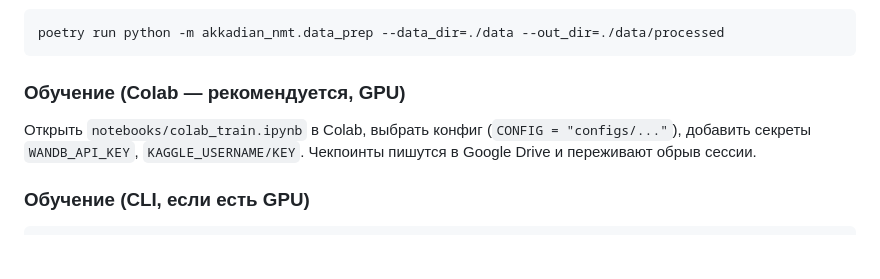
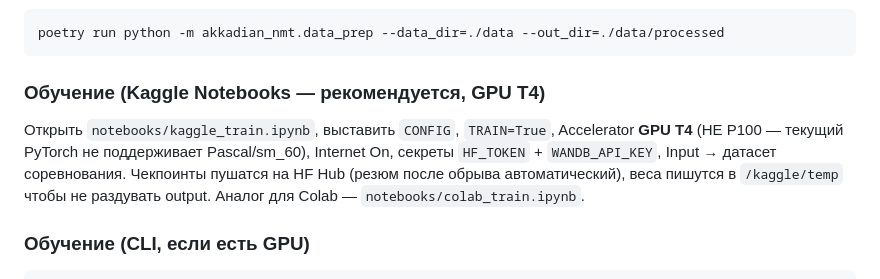
Before and after one commit to ObjoradDdd/ml-hits-3-lab, a Markdown page: ml/README.md, the part around one of its changes. Drawn GitHub-style; blank space fills up the shorter version.

````diff
--- a/ml/README.md
+++ b/ml/README.md
@@ -80,10 +95,12 @@ poetry install                  # или: pip install -e .
 poetry run python -m akkadian_nmt.data_prep --data_dir=./data --out_dir=./data/processed
 ```
 
-### Обучение (Colab — рекомендуется, GPU)
-Открыть `notebooks/colab_train.ipynb` в Colab, выбрать конфиг (`CONFIG = "configs/..."`),
-добавить секреты `WANDB_API_KEY`, `KAGGLE_USERNAME/KEY`. Чекпоинты пишутся в Google Drive
-и переживают обрыв сессии.
+### Обучение (Kaggle Notebooks — рекомендуется, GPU T4)
+Открыть `notebooks/kaggle_train.ipynb`, выставить `CONFIG`, `TRAIN=True`, Accelerator
+**GPU T4** (НЕ P100 — текущий PyTorch не поддерживает Pascal/sm_60), Internet On,
+секреты `HF_TOKEN` + `WANDB_API_KEY`, Input → датасет соревнования. Чекпоинты пушатся
+на HF Hub (резюм после обрыва автоматический), веса пишутся в `/kaggle/temp` чтобы не
+раздувать output. Аналог для Colab — `notebooks/colab_train.ipynb`.
 
 ### Обучение (CLI, если есть GPU)
 ```bash
````
Also changed, not shown: other parts of ml/README.md (+36 -13 lines).
